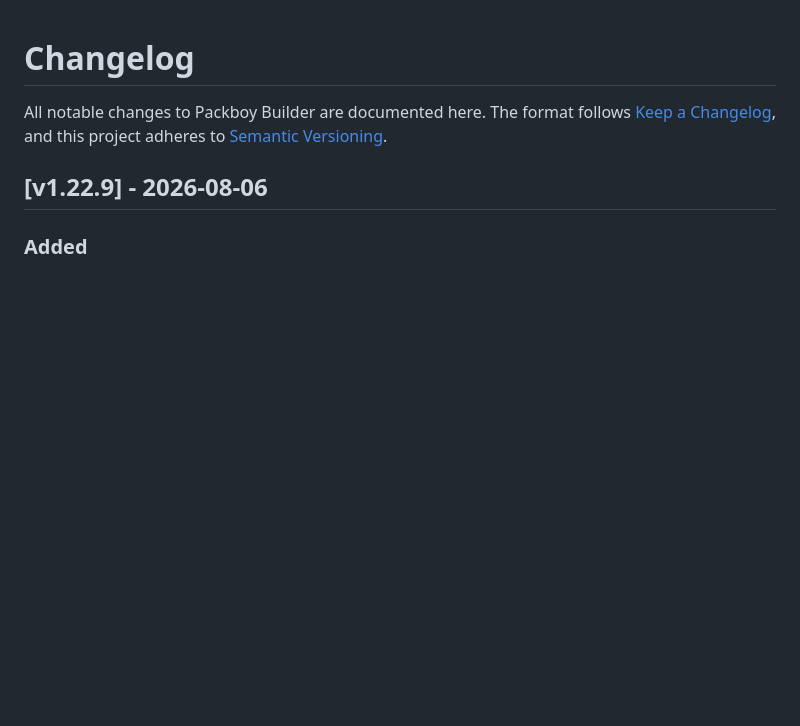
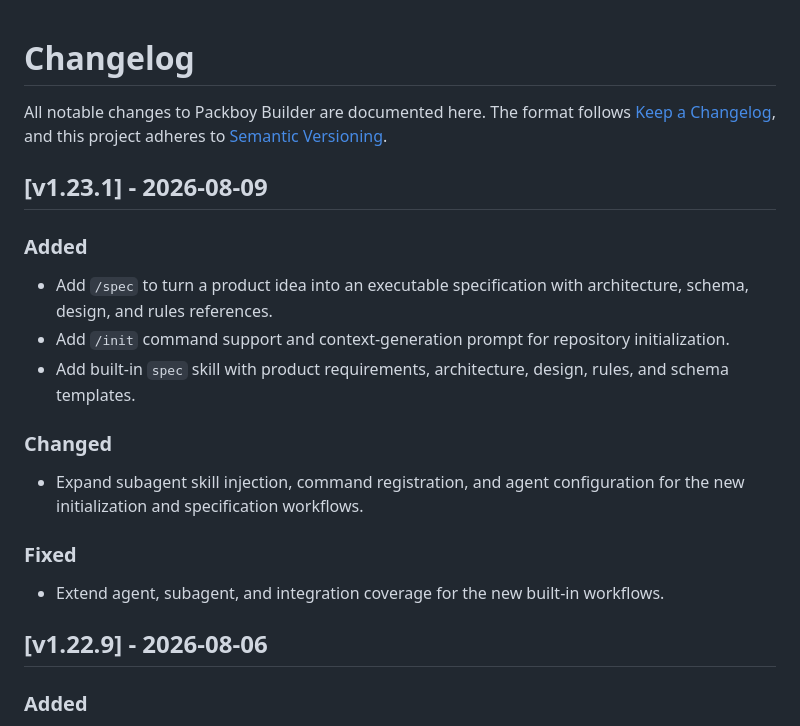
Before and after one commit to boytegar/packboy-builder, a Markdown page: CHANGELOG.md, the part around the change. Rendered like a GitHub page; blank space fills up the shorter version.

Commit message:
Release v1.23.1
- add /spec and /init commands
- add built-in spec skill
- bump CHANGELOG for v1.23.1

```diff
--- a/CHANGELOG.md
+++ b/CHANGELOG.md
@@ -2,6 +2,19 @@
 
 All notable changes to Packboy Builder are documented here.
 The format follows [Keep a Changelog](https://keepachangelog.com/en/1.1.0/), and this project adheres to [Semantic Versioning](https://semver.org/).
+
+## [v1.23.1] - 2026-08-09
+
+### Added
+- Add `/spec` to turn a product idea into an executable specification with architecture, schema, design, and rules references.
+- Add `/init` command support and context-generation prompt for repository initialization.
+- Add built-in `spec` skill with product requirements, architecture, design, rules, and schema templates.
+
+### Changed
+- Expand subagent skill injection, command registration, and agent configuration for the new initialization and specification workflows.
+
+### Fixed
+- Extend agent, subagent, and integration coverage for the new built-in workflows.
 
 ## [v1.22.9] - 2026-08-06
 
```
